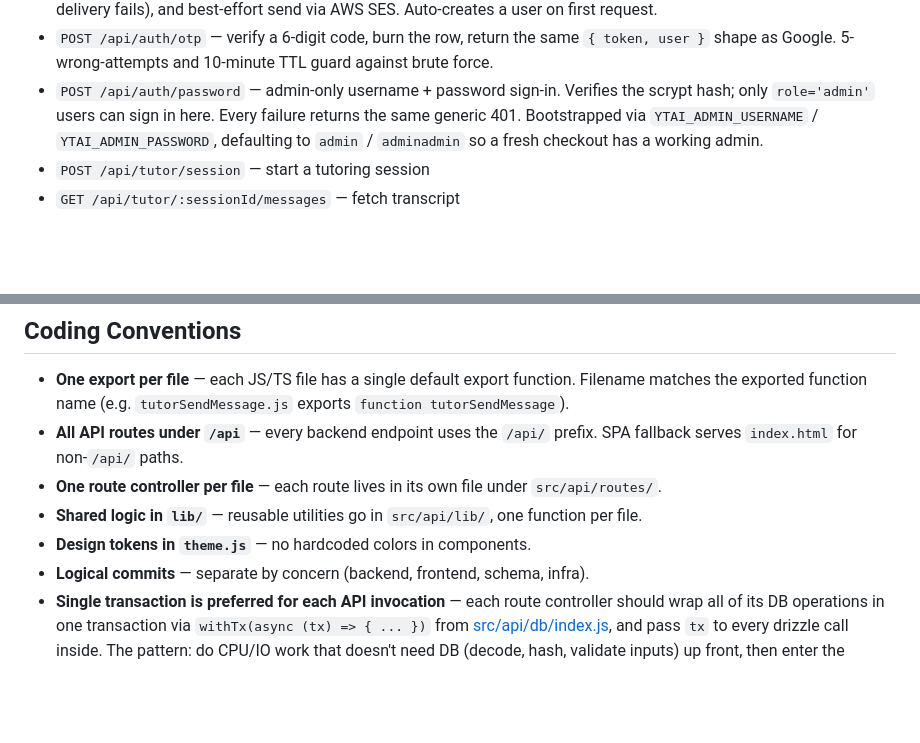
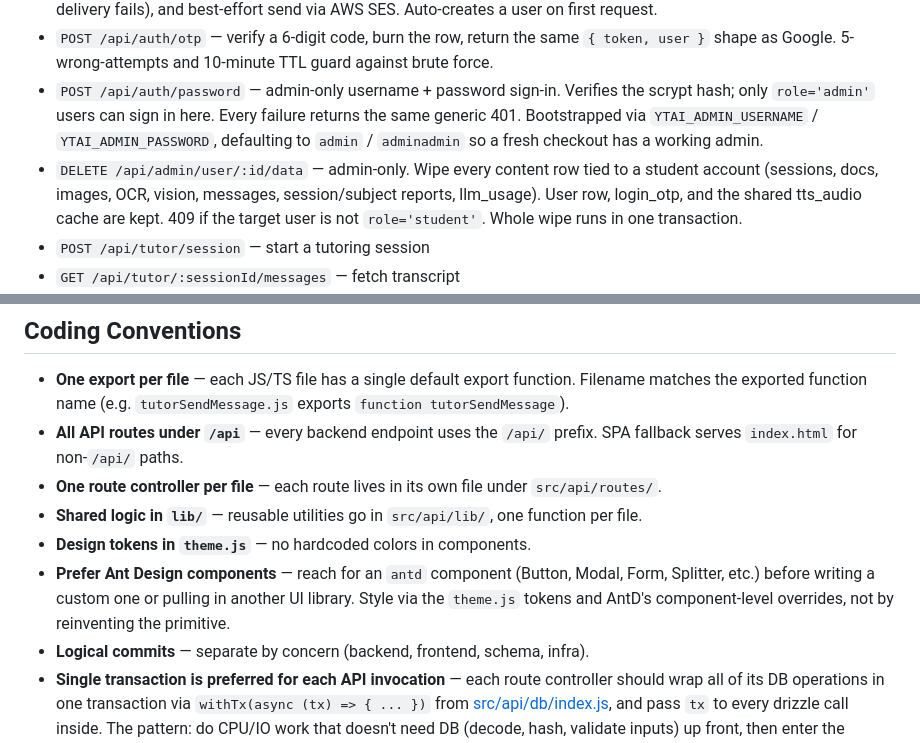
Before and after one commit to superopengl/techseeding, a Markdown page: apps/ytai/CLAUDE.md, 2 parts joined by grey strips. Rendered like a GitHub page; blank space fills up the shorter version.

Commit message:
docs: document admin dashboard endpoints and conventions
Add api-schema entries for GET /api/admin/users, POST /api/admin/password,
and DELETE /api/admin/user/:id/data. Refresh CLAUDE.md's API summary
and add a "prefer Ant Design components" rule alongside the existing
single-transaction convention.

```diff
--- a/apps/ytai/CLAUDE.md
+++ b/apps/ytai/CLAUDE.md
@@ -73,6 +73,7 @@ Summary:
 - `POST /api/auth/email` — issue a 6-digit OTP for an email, store it plain text in `login_otp` (admin can read it out if SES delivery fails), and best-effort send via AWS SES. Auto-creates a user on first request.
 - `POST /api/auth/otp` — verify a 6-digit code, burn the row, return the same `{ token, user }` shape as Google. 5-wrong-attempts and 10-minute TTL guard against brute force.
 - `POST /api/auth/password` — admin-only username + password sign-in. Verifies the scrypt hash; only `role='admin'` users can sign in here. Every failure returns the same generic 401. Bootstrapped via `YTAI_ADMIN_USERNAME` / `YTAI_ADMIN_PASSWORD`, defaulting to `admin` / `adminadmin` so a fresh checkout has a working admin.
+- `DELETE /api/admin/user/:id/data` — admin-only. Wipe every content row tied to a student account (sessions, docs, images, OCR, vision, messages, session/subject reports, llm_usage). User row, login_otp, and the shared tts_audio cache are kept. 409 if the target user is not `role='student'`. Whole wipe runs in one transaction.
 - `POST /api/tutor/session` — start a tutoring session
 - `GET /api/tutor/:sessionId/messages` — fetch transcript
 - `POST /api/tutor/:sessionId/message` — send chat message; streams deepseek-v4-flash response over SSE. Brain hits `find_text_on_image` (EasyOCR cache) first and `lookup_on_image` (Qwen2.5-VL) for anything OCR can't answer. Vision results cached in `vision_extraction` per `(image_id, sha256(question))`; OCR results cached in `image_ocr` per `image_id`.
@@ -106,6 +107,7 @@ Full API documentation: [docs/api-schema.md](docs/api-schema.md)
 - **One route controller per file** — each route lives in its own file under `src/api/routes/`.
 - **Shared logic in `lib/`** — reusable utilities go in `src/api/lib/`, one function per file.
 - **Design tokens in `theme.js`** — no hardcoded colors in components.
+- **Prefer Ant Design components** — reach for an `antd` component (Button, Modal, Form, Splitter, etc.) before writing a custom one or pulling in another UI library. Style via the `theme.js` tokens and AntD's component-level overrides, not by reinventing the primitive.
 - **Logical commits** — separate by concern (backend, frontend, schema, infra).
 - **Single transaction is preferred for each API invocation** — each route controller should wrap all of its DB operations in one transaction via `withTx(async (tx) => { ... })` from [src/api/db/index.js](src/api/db/index.js), and pass `tx` to every drizzle call inside. The pattern: do CPU/IO work that doesn't need DB (decode, hash, validate inputs) up front, then enter the transaction for all reads + writes, then do post-commit work (fire-and-forget background jobs, response streaming) outside. Early-return error cases should return a discriminated result from the tx callback and translate to HTTP status codes after the tx settles, so the rollback semantics stay obvious. Exceptions: streaming SSE endpoints (e.g. `tutorSendMessage`) and any handler that does long external IO between writes — pinning a Postgres connection for the duration of an LLM stream exhausts the pool, so those use discrete short transactions.
 
```
Also changed, not shown: 1 other file.
